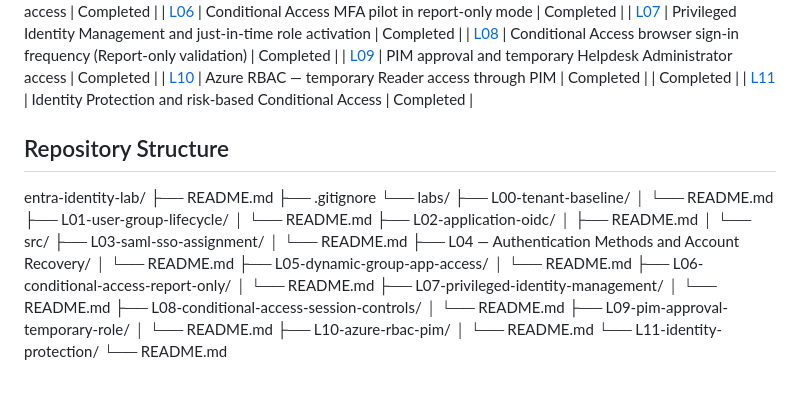
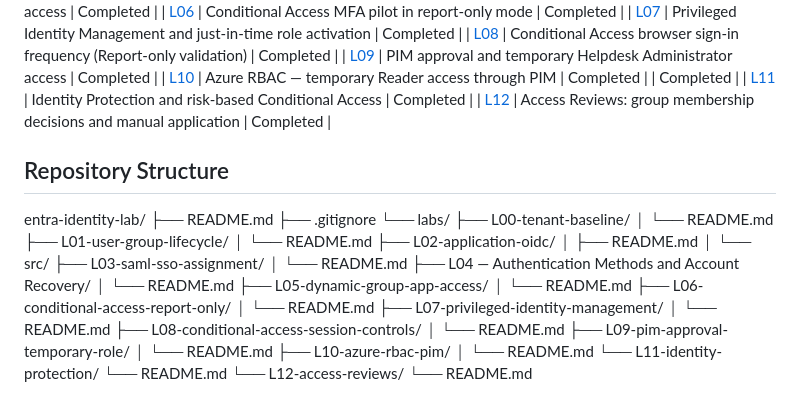
Before and after one commit to clausbv/entra-identity-lab, a Markdown page: README.md, the part around the change. GitHub-like rendering.

Commit message:
Document L12 Access Reviews and verified cleanup

```diff
--- a/README.md
+++ b/README.md
@@ -31,6 +31,7 @@ This project documents practical experience with:
 | [L09](labs/L09-pim-approval-temporary-role/README.md)                                       | PIM approval and temporary Helpdesk Administrator access              | Completed |
 | [L10](<labs/L10 — Azure Reader through PIM/README.md>)                                      | Azure RBAC — temporary Reader access through PIM                      | Completed |     | Completed |
 | [L11](labs/L11-identity-protection/README.md)                                               | Identity Protection and risk-based Conditional Access                 | Completed |
+| [L12](labs/L12-access-reviews/README.md)                                                    | Access Reviews: group membership decisions and manual application     | Completed |
 
 ## Repository Structure
 
@@ -63,3 +64,5 @@ entra-identity-lab/
 │ └── README.md
 └── L11-identity-protection/
 └── README.md
+└── L12-access-reviews/
+└── README.md
```
Also changed, not shown: labs/L12-access-reviews/README.md (added, +142 -0 lines).
